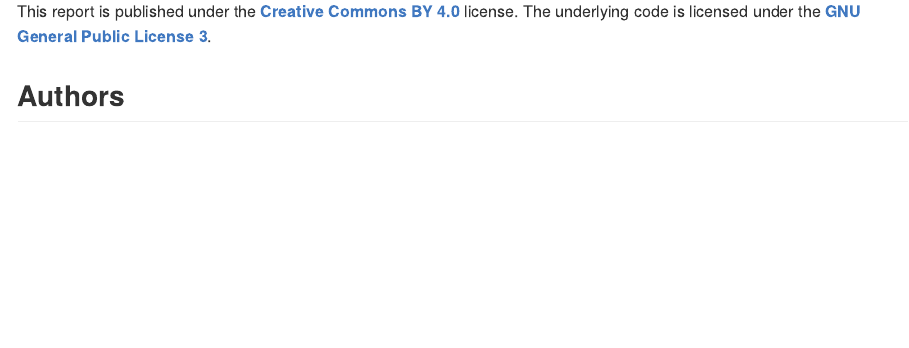
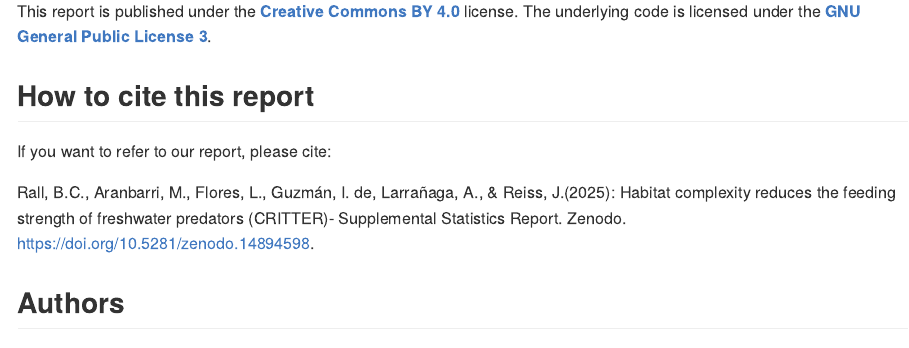
Before and after one commit to b-c-r/CRITTERstatistics, an R Markdown document (README.Rmd): the page in a window 1100 px wide, from 520 px down. The pictures show the output file README.md that the author committed with the source, drawn offline in the style of GitHub.

Commit message:
Updated README

```diff
--- a/README.Rmd
+++ b/README.Rmd
@@ -19,6 +19,13 @@ This repository hosts the statistics report that is supplementing our preprint a
 ## License
 
 This report is published under the [**Creative Commons BY 4.0**](https://creativecommons.org/licenses/by/4.0/) license. The underlying code is licensed under the [**GNU General Public License 3**](https://www.gnu.org/licenses/gpl-3.0.html).
+
+## How to cite this report
+
+If you want to refer to our report, please cite:
+
+Rall, B.C., Aranbarri, M., Flores, L., Guzmán, I. de, Larrañaga, A., & Reiss, J.(2025): Habitat complexity reduces the feeding strength of freshwater predators (CRITTER)- Supplemental Statistics Report. Zenodo. https://doi.org/10.5281/zenodo.14894598.
+
 
 ## Authors
 
```
Also changed, not shown: README.md.
